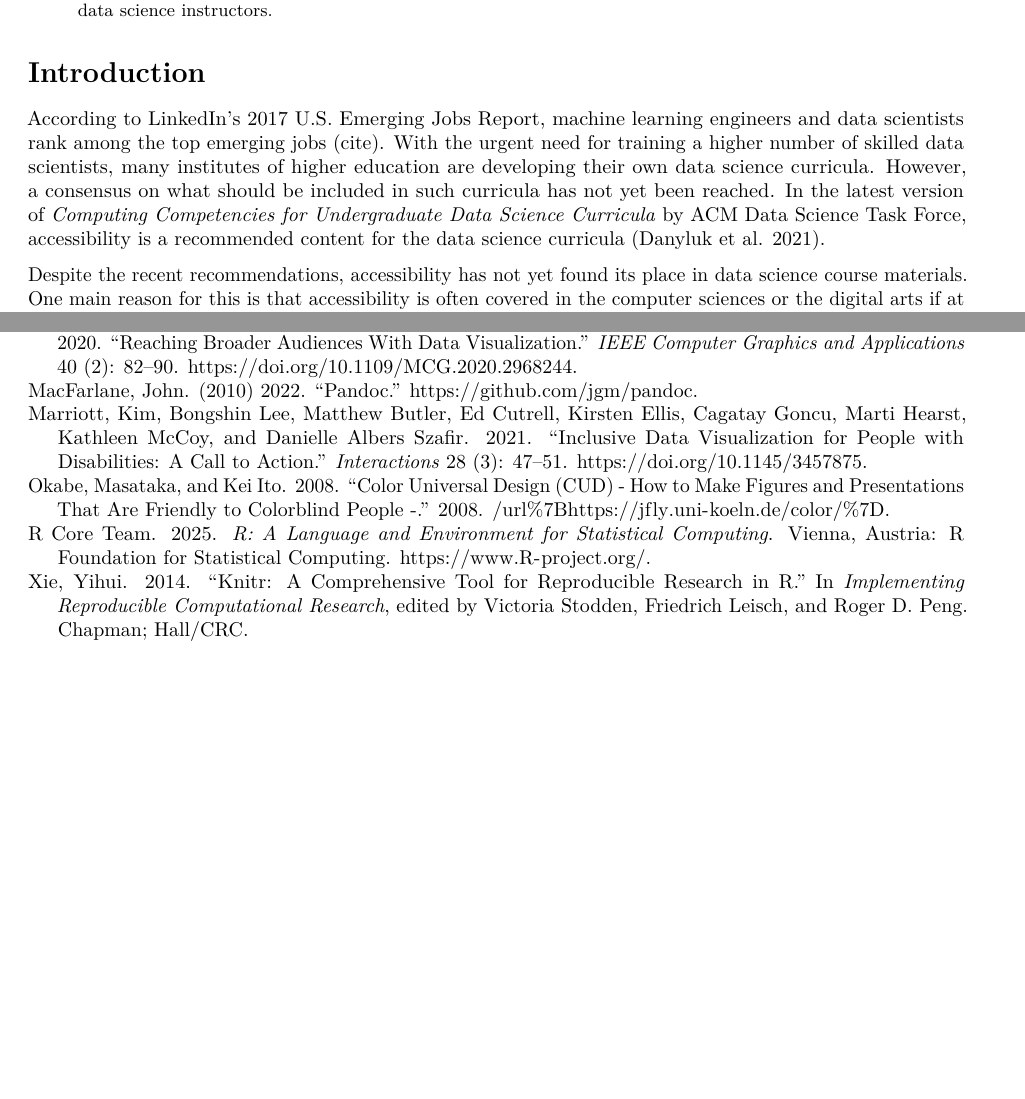
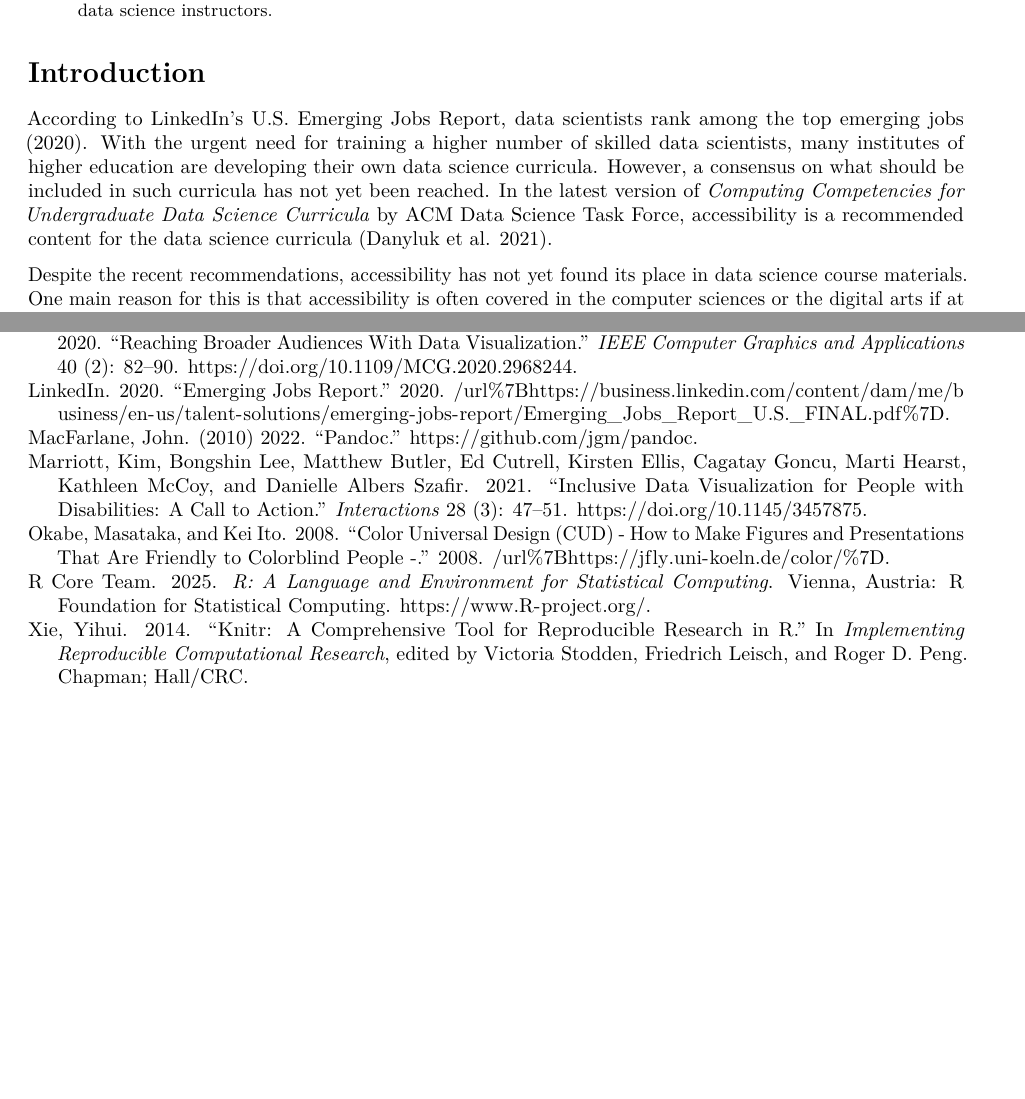
Before and after one commit to jooyoungseo/teaching-accessibility-manuscript, an R Markdown document (manuscript.Rmd): two parts of pages 1 and 5 of 5, joined at a grey line, cut so that both start at the same text. Rendered offline with R 4.5, knitr and Pandoc, then LaTeX, with nearby package versions; drawn as R Markdown's standard PDF in place of the format the file asks for; some code elsewhere in the file could not run offline.

Commit message:
cite linkedin

```diff
--- a/bib/references.bib
+++ b/bib/references.bib
@@ -1,3 +1,12 @@
+@online{linkedin,
+author = {LinkedIn},
+title = {Emerging Jobs Report},
+year = {2020},
+url={\url{https://business.linkedin.com/content/dam/me/business/en-us/talent-solutions/emerging-jobs-report/Emerging_Jobs_Report_U.S._FINAL.pdf}},
+urldate={2021-05-28}
+
+}
+
 @misc{danyluk2021computing,
   title  = {Computing competencies for undergraduate data science curricula},
   author = {Danyluk, Andrea and Leidig, Paul and Bari, Anasse and Buck, Scott and Cassel, Lillian and Doyle, Maureen and Hines, Keegan and Ho, Tin Kam and McGettrick, Andrew and Qian, Weining and Schmitt, Karl and and Servin, Christian and Stefik, Andreas and Wang, Hongzhi},
--- a/manuscript.Rmd
+++ b/manuscript.Rmd
@@ -70,7 +70,7 @@ library(palmerpenguins)
 
 # Introduction
 
-According to LinkedIn's 2017 U.S. Emerging Jobs Report, machine learning engineers and data scientists rank among the top emerging jobs (cite).
+According to LinkedIn's U.S. Emerging Jobs Report, data scientists rank among the top emerging jobs [-@linkedin].
 With the urgent need for training a higher number of skilled data scientists, many institutes of higher education are developing their own data science curricula. However, a consensus on what should be included in such curricula has not yet been reached.
 In the latest version of *Computing Competencies for Undergraduate Data Science Curricula* by ACM Data Science Task Force, accessibility is a recommended content for the data science curricula [@danyluk2021computing].
 
```
